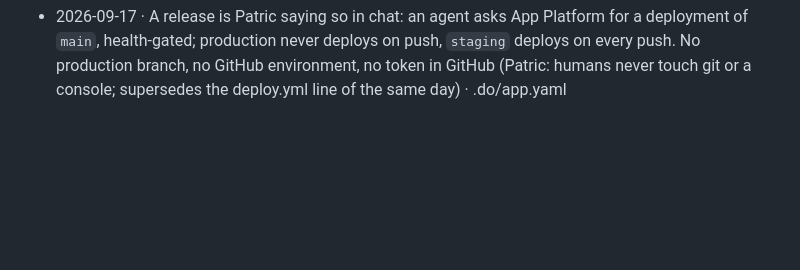
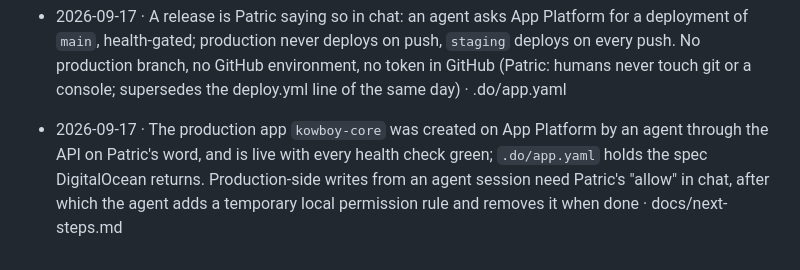
Before and after one commit to KowboyMedia/kowboy-core, a Markdown page: docs/decisions.md, the part around the change. GitHub-like rendering; blank space fills up the shorter version.

```diff
--- a/docs/decisions.md
+++ b/docs/decisions.md
@@ -104,3 +104,4 @@ One line per structural decision: date, decision, reference. Append only. Detail
 - 2026-09-17 · Working rules with Patric added to AGENTS.md (Patric): agents do all git, infrastructure and configuration work themselves, options are rated by Patric's effort, changes he asks for are made end to end, and chat questions carry their register number · AGENTS.md
 - 2026-09-17 · The staging app `kowboy-core-staging` was created on App Platform by an agent through the API, secrets generated in the session; `.do/app.staging.yaml` holds the spec DigitalOcean returns, secrets encrypted · .do/app.staging.yaml
 - 2026-09-17 · A release is Patric saying so in chat: an agent asks App Platform for a deployment of `main`, health-gated; production never deploys on push, `staging` deploys on every push. No production branch, no GitHub environment, no token in GitHub (Patric: humans never touch git or a console; supersedes the deploy.yml line of the same day) · .do/app.yaml
+- 2026-09-17 · The production app `kowboy-core` was created on App Platform by an agent through the API on Patric's word, and is live with every health check green; `.do/app.yaml` holds the spec DigitalOcean returns. Production-side writes from an agent session need Patric's "allow" in chat, after which the agent adds a temporary local permission rule and removes it when done · docs/next-steps.md
```
Also changed, not shown: docs/next-steps.md (+10 -7 lines), docs/strategy.md (+1 -1 lines).
